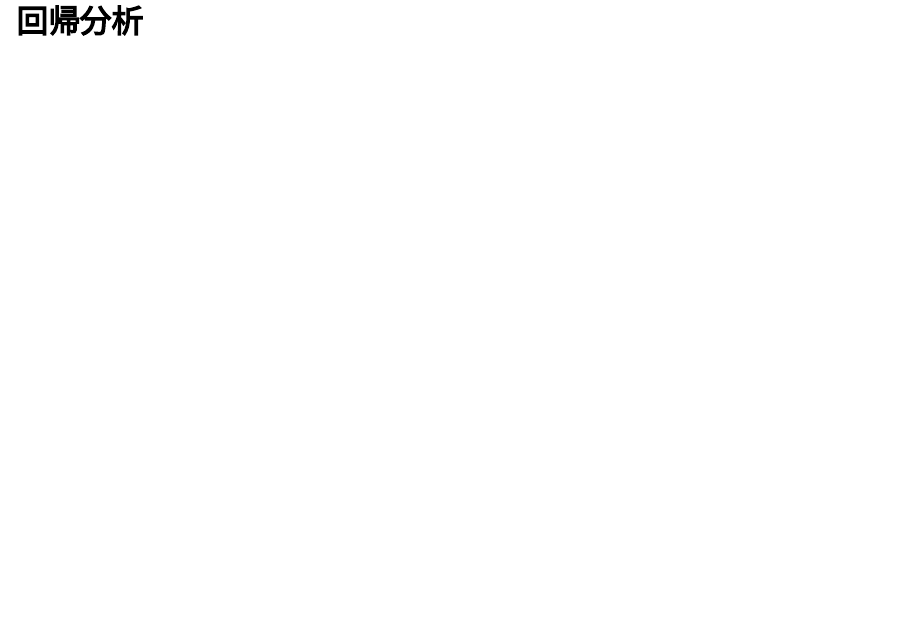
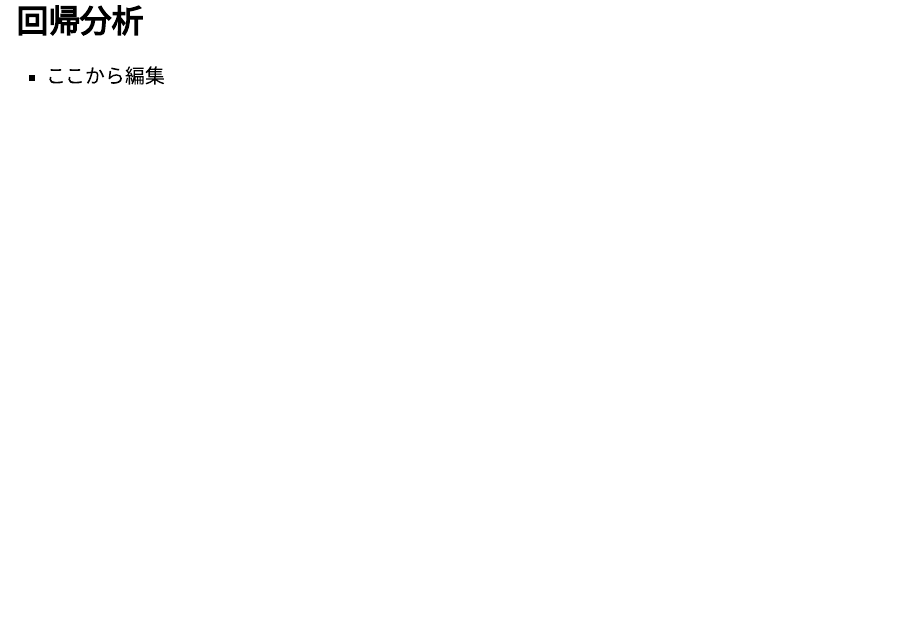
Before and after one commit to masato-terai/LETcentral_2025_fall, a Quarto document (index.qmd): page 4 of 12. Rendered offline with R 4.5, knitr and Pandoc in place of Quarto, with nearby package versions; drawn as Slidy slides in place of the format the file asks for.

Commit message:
Ad comment

```diff
--- a/index.qmd
+++ b/index.qmd
@@ -18,6 +18,7 @@ code-line-numbers: false
 
 # 分析
 ## 回帰分析
+- ここから編集
 
 # 結果
 ## 記述統計
```
